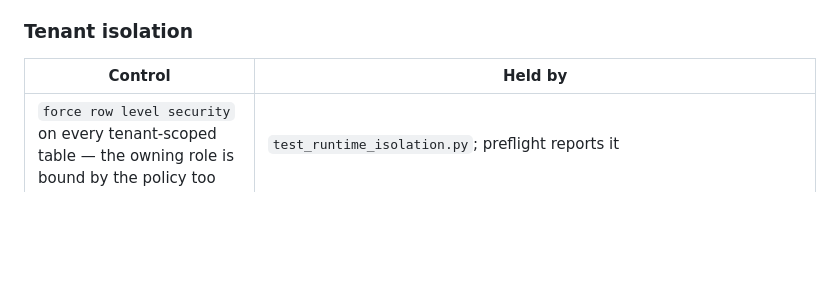
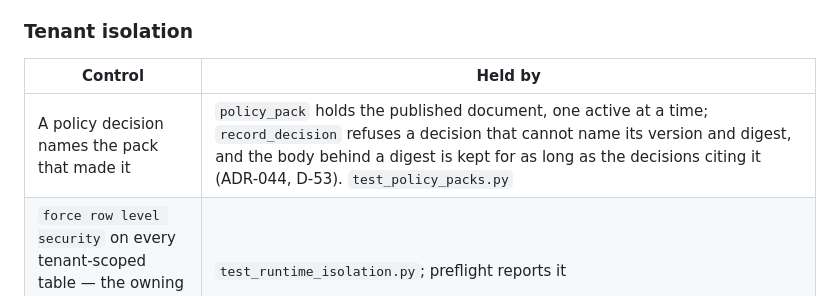
Before and after one commit to Davmunrey/Zolts, a Markdown page: docs/23-security-register.md, the part around the change. Rendered like a GitHub page; blank space fills up the shorter version.

```diff
--- a/docs/23-security-register.md
+++ b/docs/23-security-register.md
@@ -23,6 +23,7 @@ A control with no test is an intention. Each row names the check that fails if t
 
 | Control | Held by |
 |---|---|
+| A policy decision names the pack that made it | `policy_pack` holds the published document, one active at a time; `record_decision` refuses a decision that cannot name its version and digest, and the body behind a digest is kept for as long as the decisions citing it (ADR-044, D-53). `test_policy_packs.py` |
 | `force row level security` on every tenant-scoped table — the owning role is bound by the policy too | `test_runtime_isolation.py`; preflight reports it |
 | A query that sets no tenant **raises** rather than returning an empty set | `test_a_query_without_a_tenant_raises_rather_than_returning_nothing` |
 | A tenant cannot read another's rows | `test_a_tenant_reads_only_its_own_rows` |
```
Also changed, not shown: docs/11-compliance-and-governance.md (+4 -2 lines), docs/25-runbook.md (+27 -0 lines).
